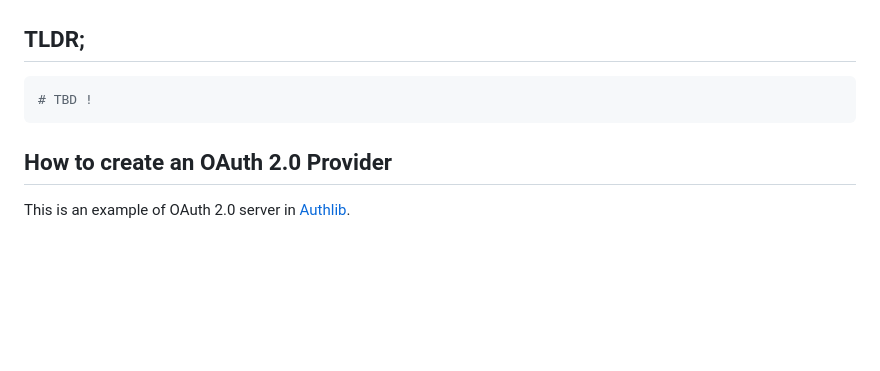
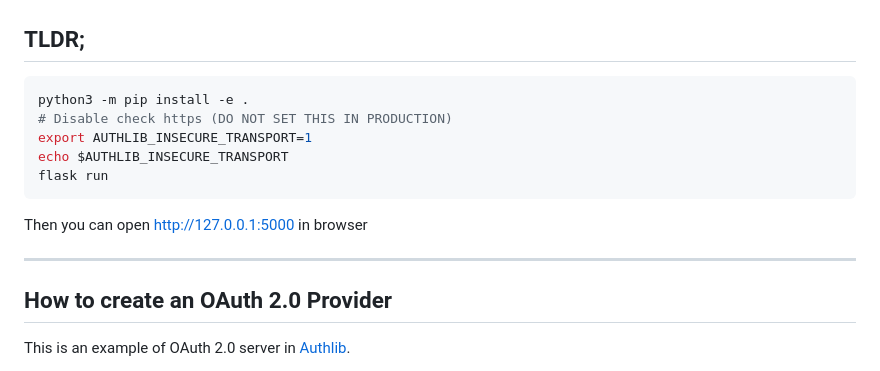
Before and after one commit to joao-parana/cav4-rest-python, a Markdown page: README.md, the part around the change printed below. GitHub-like rendering; blank space fills up the shorter version.

````diff
--- a/README.md
+++ b/README.md
@@ -8,8 +8,16 @@
 ## TLDR;
 
 ```bash
-# TBD !
+python3 -m pip install -e .
+# Disable check https (DO NOT SET THIS IN PRODUCTION)
+export AUTHLIB_INSECURE_TRANSPORT=1
+echo $AUTHLIB_INSECURE_TRANSPORT
+flask run
 ```
+
+Then you can open http://127.0.0.1:5000 in browser
+
+---
 
 ## How to create an OAuth 2.0 Provider
 
````
Also changed, not shown: other parts of README.md (+1 -1 lines).
